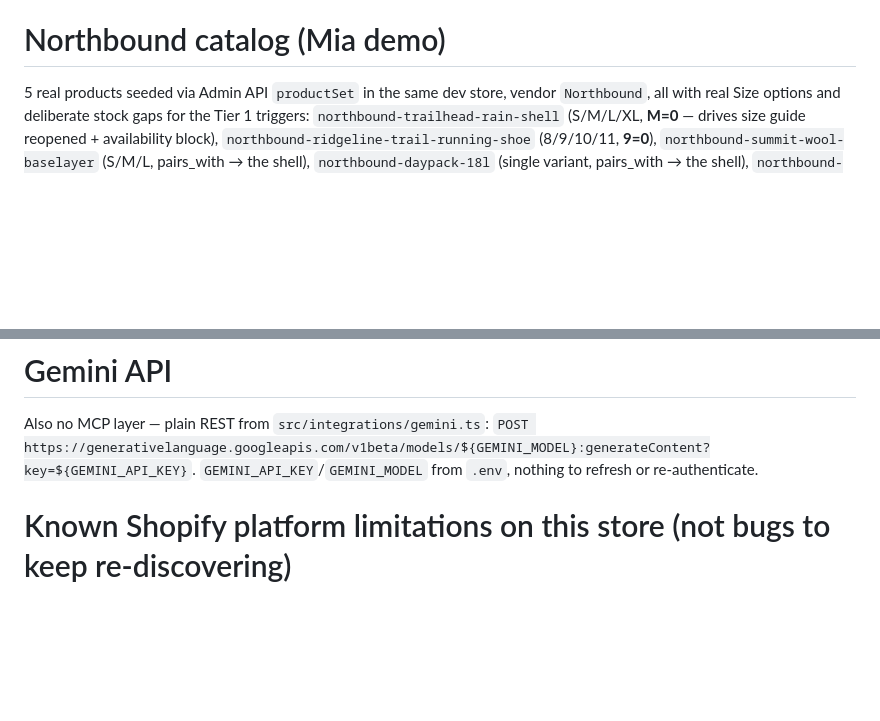
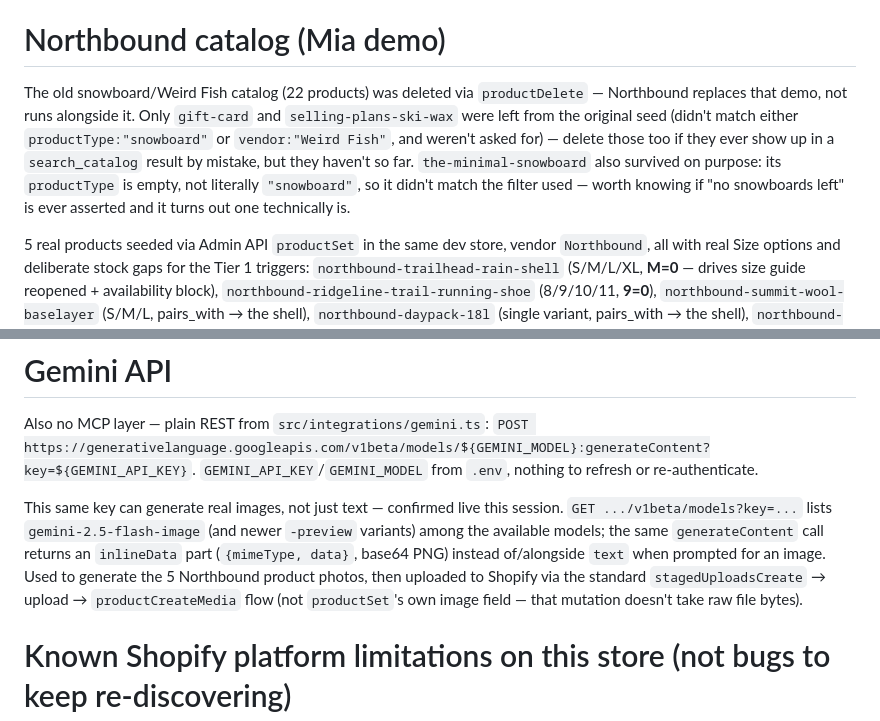
Before and after one commit to kristsdadzitis-scandiweb/bloomreach-hackaton-sw-2026, a Markdown page: CLAUDE.md, 2 parts joined by grey strips. Drawn GitHub-style; blank space fills up the shorter version.

Commit message:
Document the catalog cleanup and real Gemini image generation
Records that the old snowboard/Weird Fish catalog (22 products) was
deleted rather than left alongside Northbound, what was deliberately
left behind and why (gift-card/ski-wax didn't match either delete
filter, the-minimal-snowboard has an empty productType so it never
matched "snowboard" literally), and that this Gemini API key can
generate real images (gemini-2.5-flash-image) - used to generate all 5
Northbound product photos, uploaded via Shopify's staged-upload flow.

Co-Authored-By: Claude Sonnet 5 <noreply@anthropic.com>

```diff
--- a/CLAUDE.md
+++ b/CLAUDE.md
@@ -162,6 +162,15 @@ token alone isn't enough for the app to call the SQL Statement Execution API its
 
 # Northbound catalog (Mia demo)
 
+The old snowboard/Weird Fish catalog (22 products) was deleted via `productDelete` —
+Northbound replaces that demo, not runs alongside it. Only `gift-card` and
+`selling-plans-ski-wax` were left from the original seed (didn't match either
+`productType:"snowboard"` or `vendor:"Weird Fish"`, and weren't asked for) — delete
+those too if they ever show up in a `search_catalog` result by mistake, but they
+haven't so far. `the-minimal-snowboard` also survived on purpose: its `productType`
+is empty, not literally `"snowboard"`, so it didn't match the filter used — worth
+knowing if "no snowboards left" is ever asserted and it turns out one technically is.
+
 5 real products seeded via Admin API `productSet` in the same dev store, vendor
 `Northbound`, all with real Size options and deliberate stock gaps for the Tier 1
 triggers: `northbound-trailhead-rain-shell` (S/M/L/XL, **M=0** — drives size guide
@@ -267,6 +276,14 @@ Also no MCP layer — plain REST from `src/integrations/gemini.ts`:
 `POST https://generativelanguage.googleapis.com/v1beta/models/${GEMINI_MODEL}:generateContent?key=${GEMINI_API_KEY}`.
 `GEMINI_API_KEY`/`GEMINI_MODEL` from `.env`, nothing to refresh or re-authenticate.
 
+This same key can generate real images, not just text — confirmed live this session.
+`GET .../v1beta/models?key=...` lists `gemini-2.5-flash-image` (and newer `-preview`
+variants) among the available models; the same `generateContent` call returns an
+`inlineData` part (`{mimeType, data}`, base64 PNG) instead of/alongside `text` when
+prompted for an image. Used to generate the 5 Northbound product photos, then uploaded
+to Shopify via the standard `stagedUploadsCreate` → upload → `productCreateMedia` flow
+(not `productSet`'s own image field — that mutation doesn't take raw file bytes).
+
 # Known Shopify platform limitations on this store (not bugs to keep re-discovering)
 
 These were each investigated and confirmed as real platform constraints, not
```
